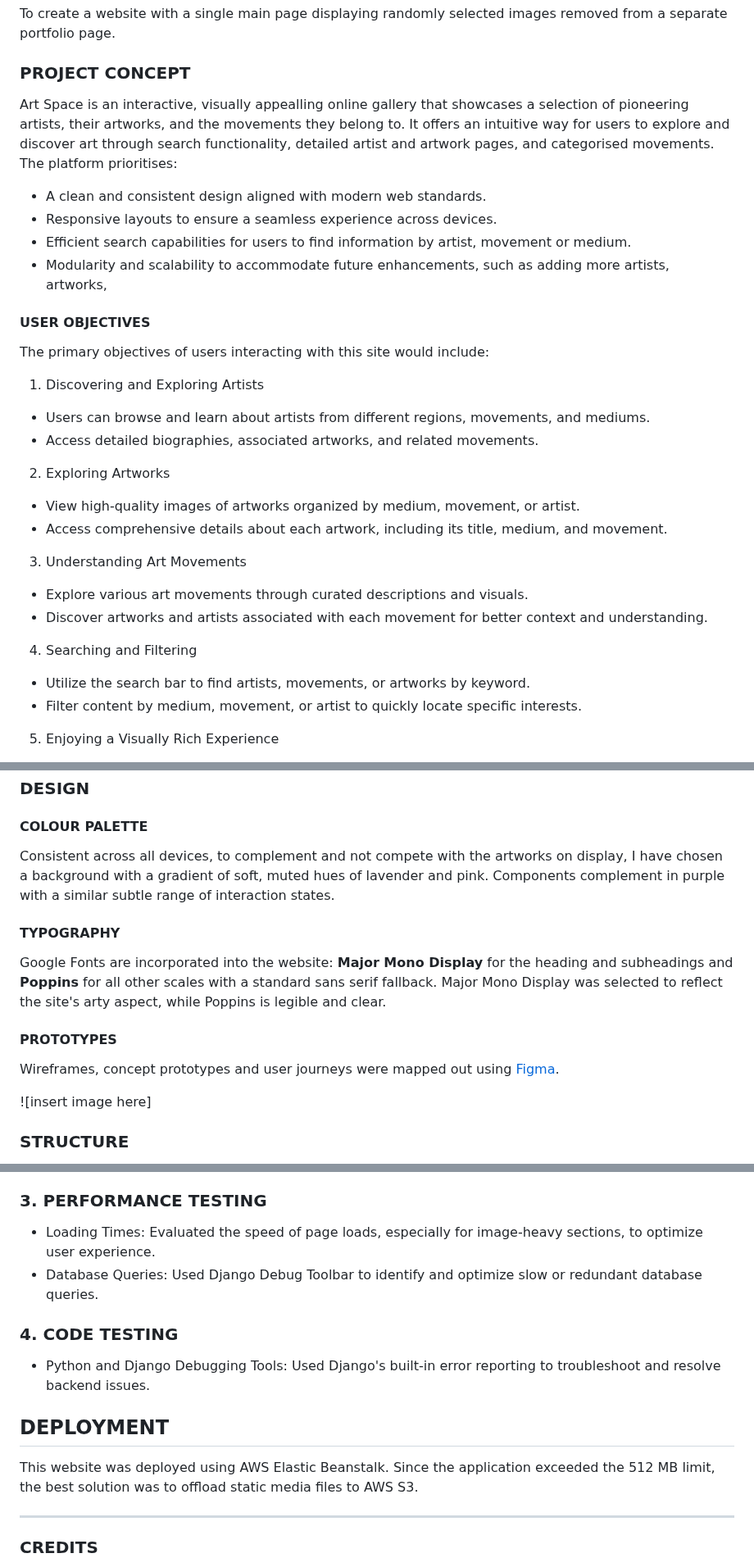
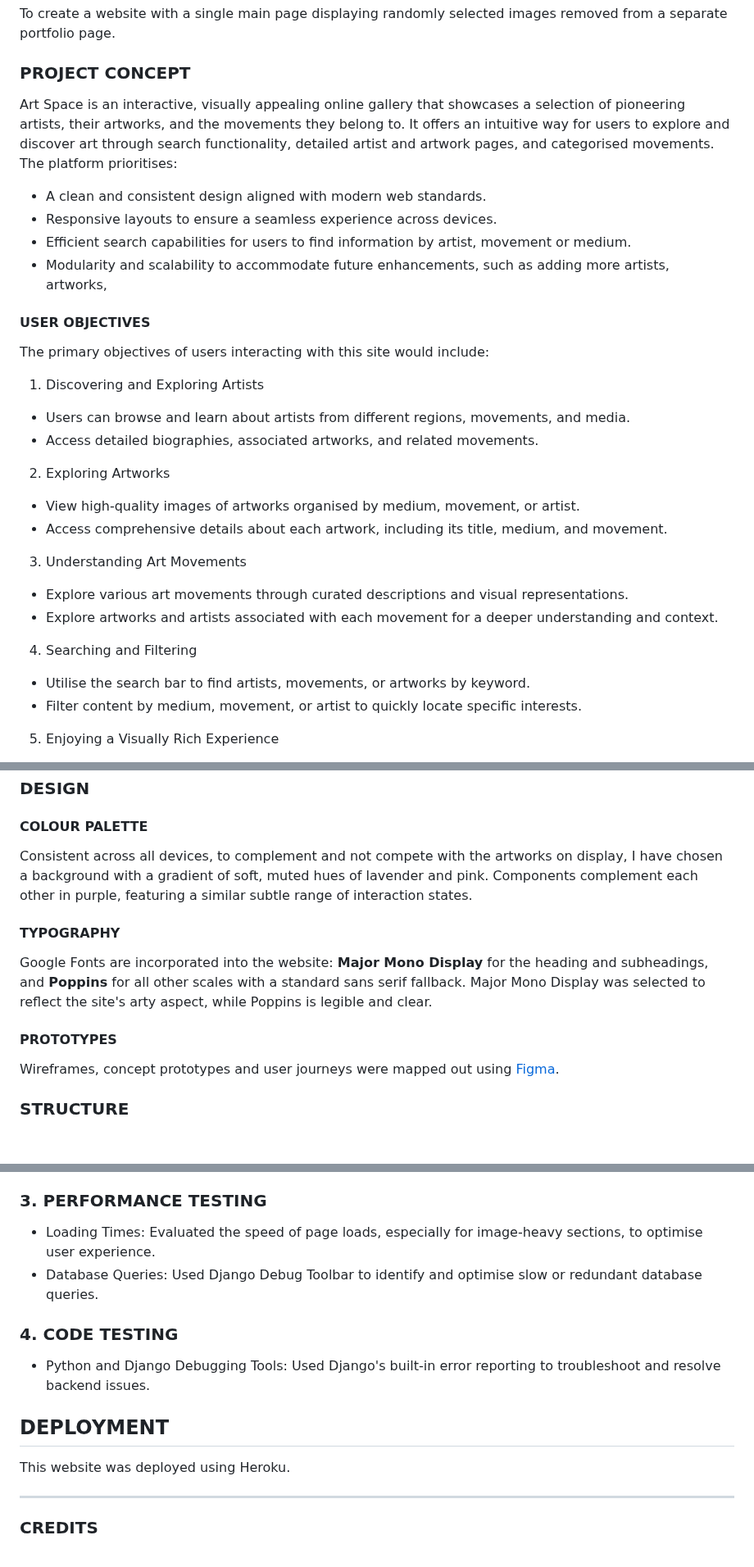
Before and after one commit to paulad8/ColourVerse, a Markdown page: README.md, 3 parts joined by grey strips. Shown at 82% size. Drawn GitHub-style; blank space fills up the shorter version.

```diff
--- a/README.md
+++ b/README.md
@@ -27,7 +27,7 @@ Drawing knowledge from HTML5, CSS3, JavaScript, SQLite, GitHub, AWS Elastic Bean
 To create a website with a single main page displaying randomly selected images removed from a separate portfolio page.
 
 ### PROJECT CONCEPT
-Art Space is an interactive, visually appealling online gallery that showcases a selection of pioneering artists, their artworks, and the movements they belong to. It offers an intuitive way for users to explore and discover art through search functionality, detailed artist and artwork pages, and categorised movements. The platform prioritises:
+Art Space is an interactive, visually appealing online gallery that showcases a selection of pioneering artists, their artworks, and the movements they belong to. It offers an intuitive way for users to explore and discover art through search functionality, detailed artist and artwork pages, and categorised movements. The platform prioritises:
 - A clean and consistent design aligned with modern web standards.
 - Responsive layouts to ensure a seamless experience across devices.
 - Efficient search capabilities for users to find information by artist, movement or medium.
@@ -37,16 +37,16 @@ Art Space is an interactive, visually appealling online gallery that showcases a
 The primary objectives of users interacting with this site would include:
 
 1. Discovering and Exploring Artists
-- Users can browse and learn about artists from different regions, movements, and mediums.
+- Users can browse and learn about artists from different regions, movements, and media.
 - Access detailed biographies, associated artworks, and related movements.
 2. Exploring Artworks
-- View high-quality images of artworks organized by medium, movement, or artist.
+- View high-quality images of artworks organised by medium, movement, or artist.
 - Access comprehensive details about each artwork, including its title, medium, and movement.
 3. Understanding Art Movements
-- Explore various art movements through curated descriptions and visuals.
-- Discover artworks and artists associated with each movement for better context and understanding.
+- Explore various art movements through curated descriptions and visual representations.
+- Explore artworks and artists associated with each movement for a deeper understanding and context.
 4. Searching and Filtering
-- Utilize the search bar to find artists, movements, or artworks by keyword.
+- Utilise the search bar to find artists, movements, or artworks by keyword.
 - Filter content by medium, movement, or artist to quickly locate specific interests.
 5. Enjoying a Visually Rich Experience
 - Navigate a design-focused and visually engaging interface.
@@ -86,16 +86,15 @@ This project is designed to be a resourceful tool for art enthusiasts, researche
 
 
 #### COLOUR PALETTE
-Consistent across all devices, to complement and not compete with the artworks on display, I have chosen a background with a gradient of soft, muted hues of lavender and pink. Components complement in purple with a similar subtle range of interaction states.
+Consistent across all devices, to complement and not compete with the artworks on display, I have chosen a background with a gradient of soft, muted hues of lavender and pink. Components complement each other in purple, featuring a similar subtle range of interaction states.
 
 
 #### TYPOGRAPHY
-Google Fonts are incorporated into the website: **Major Mono Display** for the heading and subheadings and **Poppins** for all other scales with a standard sans serif fallback. Major Mono Display was selected to reflect the site's arty aspect, while Poppins is legible and clear.
+Google Fonts are incorporated into the website: **Major Mono Display** for the heading and subheadings, and **Poppins** for all other scales with a standard sans serif fallback. Major Mono Display was selected to reflect the site's arty aspect, while Poppins is legible and clear.
 
 #### PROTOTYPES
 Wireframes, concept prototypes and user journeys were mapped out using [Figma](https://www.figma.com "Figma home").
 
-![insert image here]
 
 ### STRUCTURE
 The site is organised into several key sections, each designed to provide users with an intuitive way to navigate and explore the gallery's content:
@@ -177,14 +177,14 @@ Testing was an integral part of the development process to ensure the website's
 - Forms: Ensured forms (e.g., search bar) handled user input correctly, including edge cases such as invalid or missing input.
 
 ### 3. PERFORMANCE TESTING
-- Loading Times: Evaluated the speed of page loads, especially for image-heavy sections, to optimize user experience.
-- Database Queries: Used Django Debug Toolbar to identify and optimize slow or redundant database queries.
+- Loading Times: Evaluated the speed of page loads, especially for image-heavy sections, to optimise user experience.
+- Database Queries: Used Django Debug Toolbar to identify and optimise slow or redundant database queries.
 
 ### 4. CODE TESTING
 - Python and Django Debugging Tools: Used Django's built-in error reporting to troubleshoot and resolve backend issues.
 
 ## DEPLOYMENT
-This website was deployed using AWS Elastic Beanstalk. Since the application exceeded the 512 MB limit, the best solution was to offload static media files to AWS S3.
+This website was deployed using Heroku.
 ***
 
 ### CREDITS
```
Also changed, not shown: other parts of README.md (+9 -8 lines).
